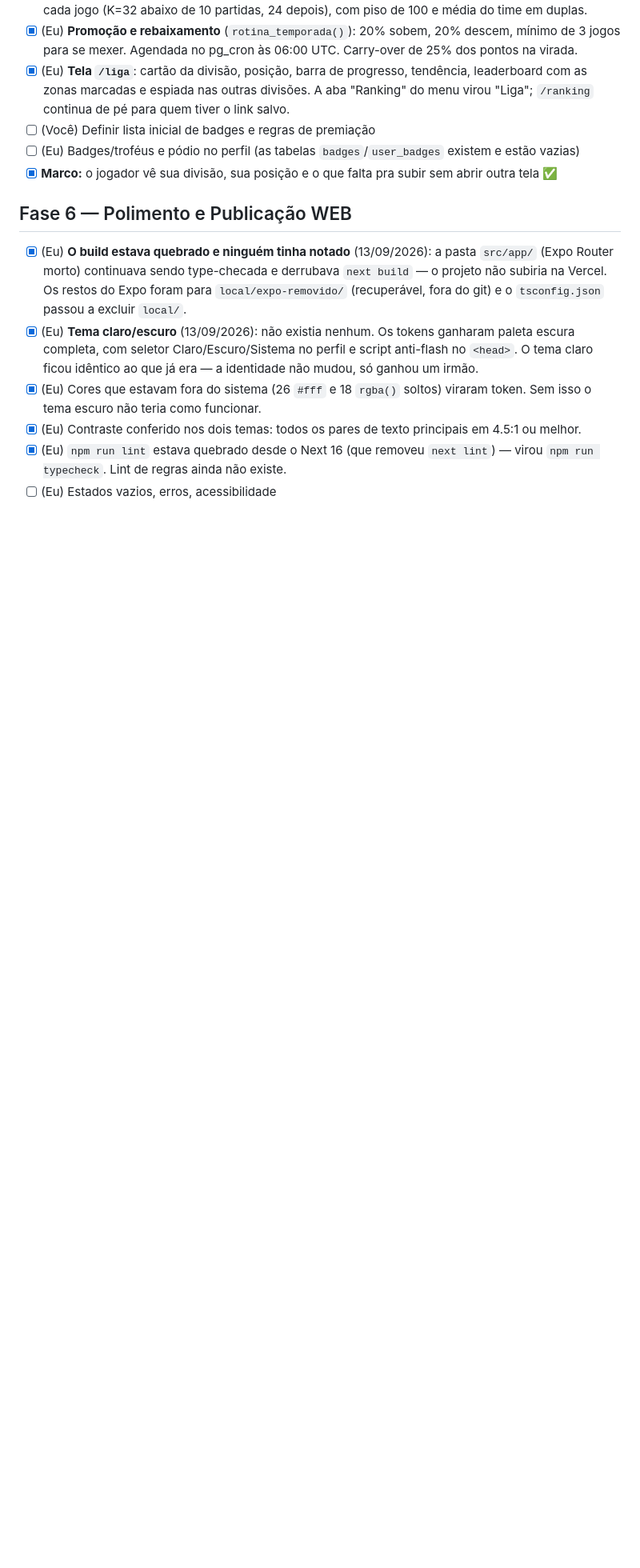
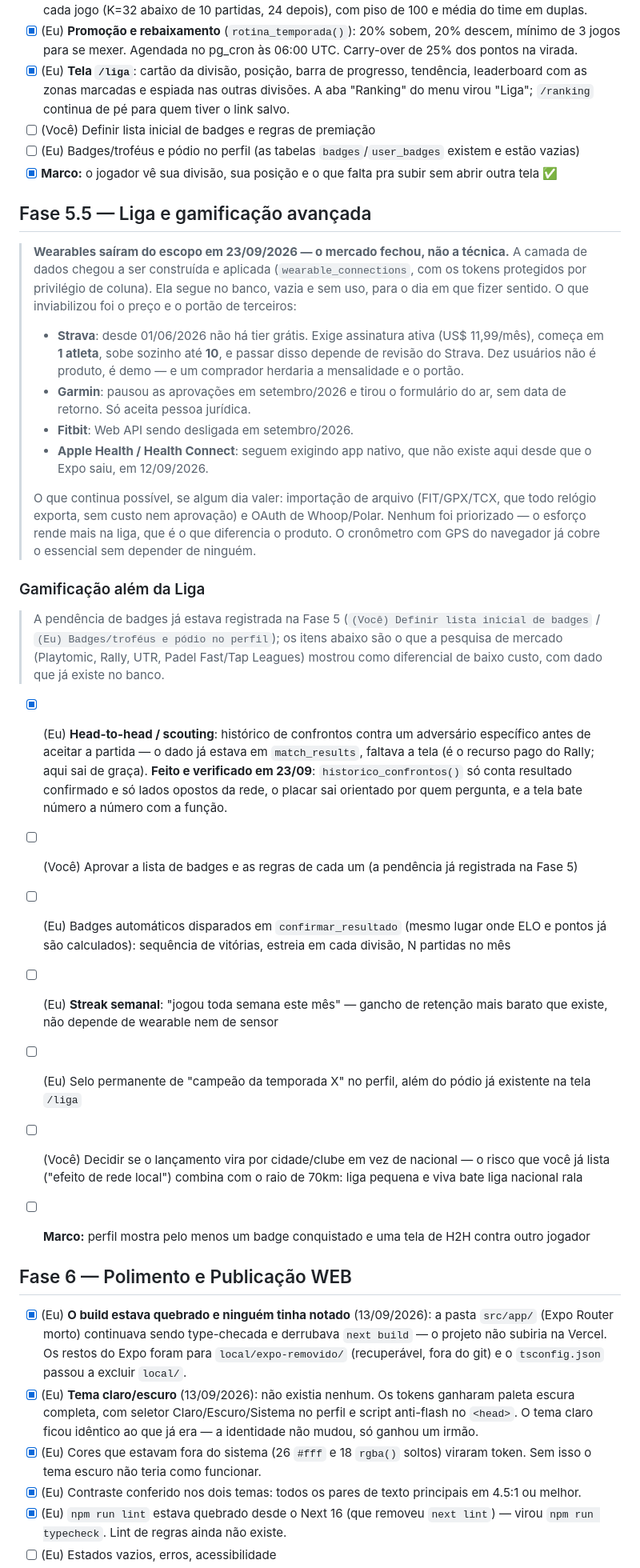
Before and after one commit to cmotta000/Boraumtenis, a Markdown page: ROADMAP.md, the part around the change. Shown at 80% size. GitHub-like rendering; blank space fills up the shorter version.

Commit message:
Tira wearables do roadmap e diz por que
Nao foi abandono, foi o mercado fechando: o Strava paywallou a API em 06/2026
(assinatura obrigatoria, comeca em 1 atleta, sobe sozinho ate 10, e passar
disso depende de revisao deles), o Garmin pausou as aprovacoes em 09/2026 e
tirou o formulario do ar, e o Fitbit esta desligando a Web API. HealthKit e
Health Connect seguem exigindo app nativo, que saiu do projeto em 12/09.

Escrito por extenso no arquivo porque um comprador que abrir o roadmap precisa
ler uma decisao fundamentada, nao um item largado no meio do caminho. O que
continua possivel esta registrado: importacao de FIT/GPX/TCX, que todo relogio
exporta sem custo nem aprovacao, e OAuth de Whoop/Polar.

Head-to-head marcado como feito.

Co-Authored-By: Claude Opus 5 <noreply@anthropic.com>

```diff
--- a/ROADMAP.md
+++ b/ROADMAP.md
@@ -140,6 +140,60 @@ trimestral, e a vitória deixou de valer sempre o mesmo.
       existem e estão vazias)
 - [x] **Marco:** o jogador vê sua divisão, sua posição e o que falta pra subir
       sem abrir outra tela ✅
+
+## Fase 5.5 — Liga e gamificação avançada
+
+> **Wearables saíram do escopo em 23/09/2026 — o mercado fechou, não a técnica.**
+> A camada de dados chegou a ser construída e aplicada (`wearable_connections`,
+> com os tokens protegidos por privilégio de coluna). Ela segue no banco, vazia
+> e sem uso, para o dia em que fizer sentido. O que inviabilizou foi o preço e
+> o portão de terceiros:
+>
+> - **Strava**: desde 01/06/2026 não há tier grátis. Exige assinatura ativa
+>   (US$ 11,99/mês), começa em **1 atleta**, sobe sozinho até **10**, e passar
+>   disso depende de revisão do Strava. Dez usuários não é produto, é demo — e
+>   um comprador herdaria a mensalidade e o portão.
+> - **Garmin**: pausou as aprovações em setembro/2026 e tirou o formulário do
+>   ar, sem data de retorno. Só aceita pessoa jurídica.
+> - **Fitbit**: Web API sendo desligada em setembro/2026.
+> - **Apple Health / Health Connect**: seguem exigindo app nativo, que não existe
+>   aqui desde que o Expo saiu, em 12/09/2026.
+>
+> O que continua possível, se algum dia valer: importação de arquivo
+> (FIT/GPX/TCX, que todo relógio exporta, sem custo nem aprovação) e OAuth de
+> Whoop/Polar. Nenhum foi priorizado — o esforço rende mais na liga, que é o
+> que diferencia o produto. O cronômetro com GPS do navegador já cobre o
+> essencial sem depender de ninguém.
+
+### Gamificação além da Liga
+
+> A pendência de badges já estava registrada na Fase 5 (`(Você) Definir lista
+> inicial de badges` / `(Eu) Badges/troféus e pódio no perfil`); os itens
+> abaixo são o que a pesquisa de mercado (Playtomic, Rally, UTR, Padel
+> Fast/Tap Leagues) mostrou como diferencial de baixo custo, com dado que já
+> existe no banco.
+
+- [x] (Eu) **Head-to-head / scouting**: histórico de confrontos contra um
+      adversário específico antes de aceitar a partida — o dado já estava em
+      `match_results`, faltava a tela (é o recurso pago do Rally; aqui sai de
+      graça). **Feito e verificado em 23/09**: `historico_confrontos()` só conta
+      resultado confirmado e só lados opostos da rede, o placar sai orientado
+      por quem pergunta, e a tela bate número a número com a função.
+- [ ] (Você) Aprovar a lista de badges e as regras de cada um (a pendência
+      já registrada na Fase 5)
+- [ ] (Eu) Badges automáticos disparados em `confirmar_resultado` (mesmo
+      lugar onde ELO e pontos já são calculados): sequência de vitórias,
+      estreia em cada divisão, N partidas no mês
+- [ ] (Eu) **Streak semanal**: "jogou toda semana este mês" — gancho de
+      retenção mais barato que existe, não depende de wearable nem de sensor
+- [ ] (Eu) Selo permanente de "campeão da temporada X" no perfil, além do
+      pódio já existente na tela `/liga`
+- [ ] (Você) Decidir se o lançamento vira por cidade/clube em vez de nacional
+      — o risco que você já lista ("efeito de rede local") combina com o
+      raio de 70km: liga pequena e viva bate liga nacional rala
+- [ ] **Marco:** perfil mostra pelo menos um badge conquistado e uma tela de
+      H2H contra outro jogador
+
 
 ## Fase 6 — Polimento e Publicação WEB
 - [x] (Eu) **O build estava quebrado e ninguém tinha notado** (13/09/2026): a
```
